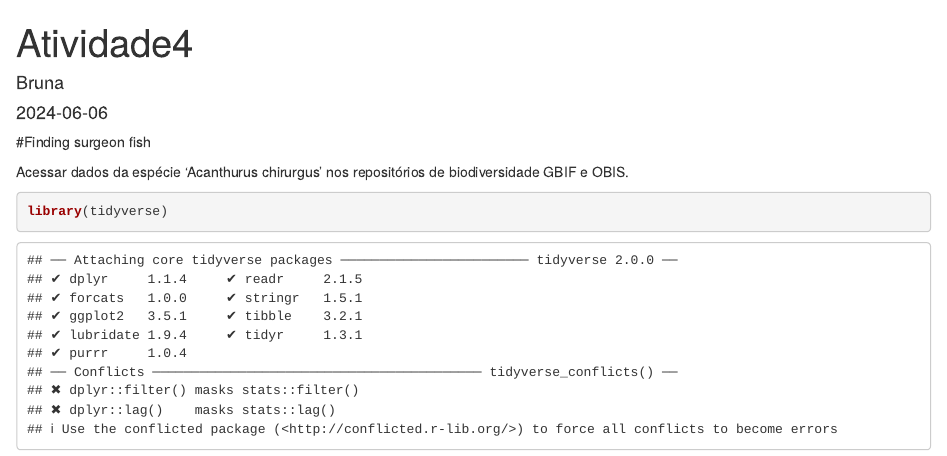
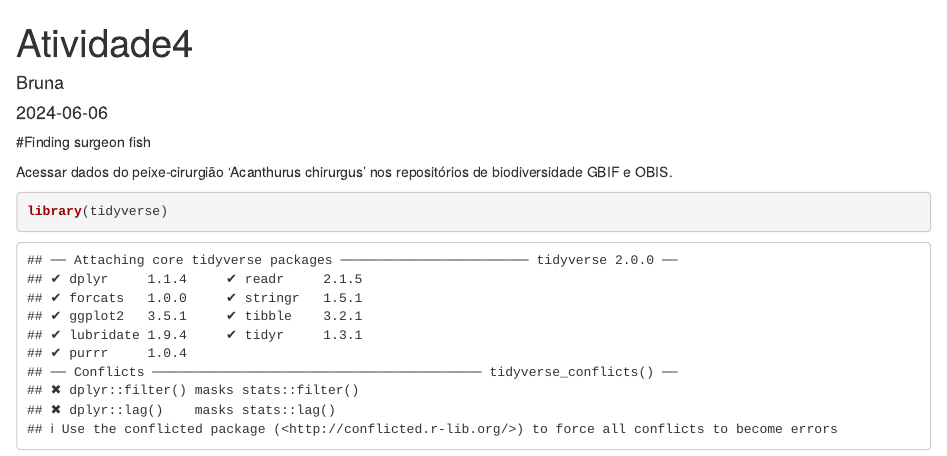
Before and after one commit to brunaptl/atividade4, an R Markdown document (findingsurgeonfish.Rmd): the page in a window 1100 px wide, from its top. Rendered offline with R 4.5, knitr and Pandoc, with nearby package versions; some code elsewhere in the file could not run offline.

Commit message:
atualizado

````diff
--- a/findingsurgeonfish.Rmd
+++ b/findingsurgeonfish.Rmd
@@ -7,7 +7,7 @@ output: html_document
 
 #Finding surgeon fish
 
-Acessar dados da espécie 'Acanthurus chirurgus' nos repositórios de biodiversidade GBIF e OBIS.
+Acessar dados do peixe-cirurgião 'Acanthurus chirurgus' nos repositórios de biodiversidade GBIF e OBIS.
 
 ```{r Baixar, checar e validar dados do GBIF}
 library(tidyverse)
````
Also changed, not shown: findingsurgeonfish.Rmd (1 more changed lines).
